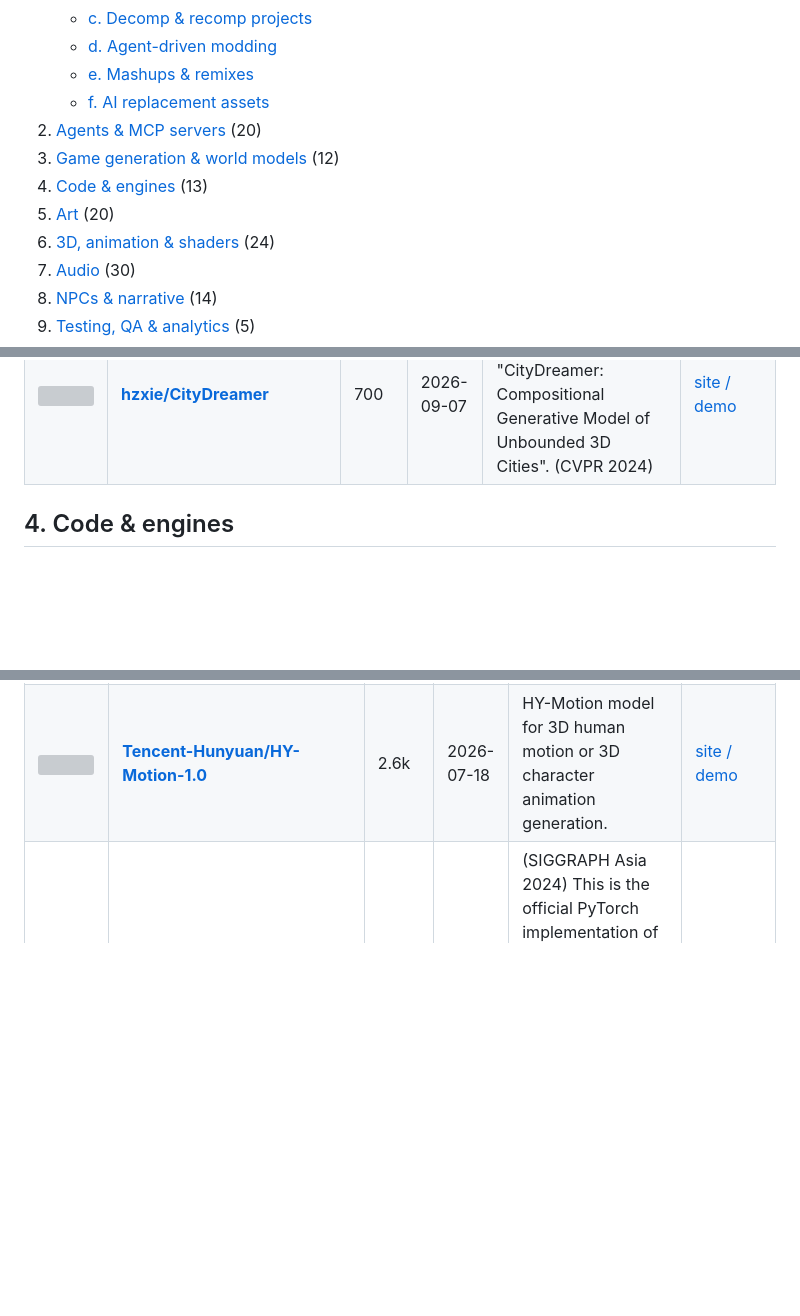
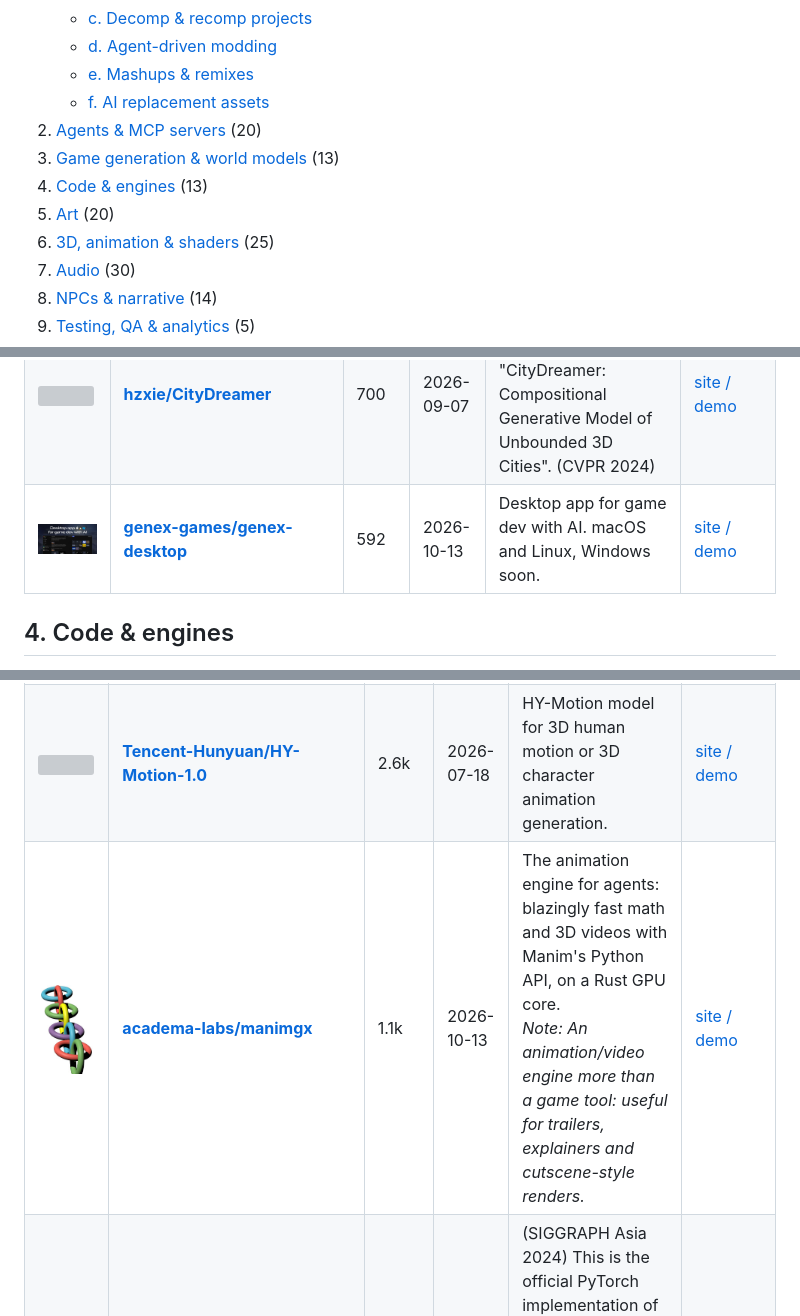
Before and after one commit to SubmitGame/awesome-ai-game-dev-tools, a Markdown page: README.md, 3 parts joined by grey strips. Rendered like a GitHub page; pictures changed too: screenshots/academa-labs-manimgx.jpg (added), screenshots/genex-games-genex-desktop.jpg (added); blank space fills up the shorter version; grey boxes are pictures that could not be loaded.

Commit message:
Add genex-desktop, manimgx, featured OmGithub; compact mobile layout

```diff
--- a/README.md
+++ b/README.md
@@ -15,10 +21,10 @@
    - [e. Mashups & remixes](#1e-mashups--remixes)
    - [f. AI replacement assets](#1f-ai-replacement-assets)
 2. [Agents & MCP servers](#2-agents--mcp-servers) (20)
-3. [Game generation & world models](#3-game-generation--world-models) (12)
+3. [Game generation & world models](#3-game-generation--world-models) (13)
 4. [Code & engines](#4-code--engines) (13)
 5. [Art](#5-art) (20)
-6. [3D, animation & shaders](#6-3d-animation--shaders) (24)
+6. [3D, animation & shaders](#6-3d-animation--shaders) (25)
 7. [Audio](#7-audio) (30)
 8. [NPCs & narrative](#8-npcs--narrative) (14)
 9. [Testing, QA & analytics](#9-testing-qa--analytics) (5)
@@ -137,6 +143,7 @@ Interactive world models, playable video generation and procedural world/level g
 | <a href="https://github.com/Tencent-Hunyuan/HunyuanWorld-Voyager"><img src="screenshots/tencent-hunyuan-hunyuanworld-voyager.jpg" width="120" alt=""></a> | **[Tencent-Hunyuan/HunyuanWorld-Voyager](https://github.com/Tencent-Hunyuan/HunyuanWorld-Voyager)** | 1.6k | 2026-04-15 | Voyager is an interactive RGBD video generation model conditioned on camera input, and supports real-time 3D reconstruction. | [site / demo](https://3d-models.hunyuan.tencent.com/world/) |
 | <a href="https://github.com/Tencent-Hunyuan/Hunyuan-GameCraft-1.0"><img src="screenshots/tencent-hunyuan-hunyuan-gamecraft-1-0.jpg" width="120" alt=""></a> | **[Tencent-Hunyuan/Hunyuan-GameCraft-1.0](https://github.com/Tencent-Hunyuan/Hunyuan-GameCraft-1.0)** | 743 | 2025-11-28 | Hunyuan-GameCraft: High-dynamic Interactive Game Video Generation with Hybrid History Condition | [site / demo](https://hunyuan-gamecraft.github.io/) |
 | <a href="https://github.com/hzxie/CityDreamer"><img src="screenshots/hzxie-citydreamer.jpg" width="120" alt=""></a> | **[hzxie/CityDreamer](https://github.com/hzxie/CityDreamer)** | 700 | 2026-09-07 | The official implementation of "CityDreamer: Compositional Generative Model of Unbounded 3D Cities". (CVPR 2024) | [site / demo](https://haozhexie.com/project/city-dreamer) |
+| <a href="https://github.com/genex-games/genex-desktop"><img src="screenshots/genex-games-genex-desktop.jpg" width="120" alt=""></a> | **[genex-games/genex-desktop](https://github.com/genex-games/genex-desktop)** | 592 | 2026-10-13 | Desktop app for game dev with AI. macOS and Linux, Windows soon. | [site / demo](https://genex.games/desktop) |
 
 ## 4. Code & engines
 
@@ -213,6 +220,7 @@ Image/text-to-3D, motion generation, video and shader tools.
 | <a href="https://github.com/Tencent-Hunyuan/Hunyuan3D-1"><img src="screenshots/tencent-hunyuan-hunyuan3d-1.jpg" width="120" alt=""></a> | **[Tencent-Hunyuan/Hunyuan3D-1](https://github.com/Tencent-Hunyuan/Hunyuan3D-1)** | 3.5k | 2025-11-19 | Tencent Hunyuan3D-1.0: A Unified Framework for Text-to-3D and Image-to-3D Generation | [site / demo](https://3d.hunyuan.tencent.com/) |
 | <a href="https://github.com/aras-p/UnityGaussianSplatting"><img src="screenshots/aras-p-unitygaussiansplatting.jpg" width="120" alt=""></a> | **[aras-p/UnityGaussianSplatting](https://github.com/aras-p/UnityGaussianSplatting)** | 3.4k | 2025-10-17 | Toy Gaussian Splatting visualization in Unity |  |
 | <a href="https://github.com/Tencent-Hunyuan/HY-Motion-1.0"><img src="screenshots/tencent-hunyuan-hy-motion-1-0.jpg" width="120" alt=""></a> | **[Tencent-Hunyuan/HY-Motion-1.0](https://github.com/Tencent-Hunyuan/HY-Motion-1.0)** | 2.6k | 2026-07-18 | HY-Motion model for 3D human motion or 3D character animation generation. | [site / demo](https://hunyuan.tencent.com/motion) |
+| <a href="https://github.com/academa-labs/manimgx"><img src="screenshots/academa-labs-manimgx.jpg" width="120" alt=""></a> | **[academa-labs/manimgx](https://github.com/academa-labs/manimgx)** | 1.1k | 2026-10-13 | The animation engine for agents: blazingly fast math and 3D videos with Manim's Python API, on a Rust GPU core. <br>*Note: An animation/video engine more than a game tool: useful for trailers, explainers and cutscene-style renders.* | [site / demo](https://manimgx.academa.ai) |
 | <a href="https://github.com/LordLiang/DrawingSpinUp"><img src="screenshots/lordliang-drawingspinup.jpg" width="120" alt=""></a> | **[LordLiang/DrawingSpinUp](https://github.com/LordLiang/DrawingSpinUp)** | 658 | 2026-09-25 | (SIGGRAPH Asia 2024) This is the official PyTorch implementation of SIGGRAPH Asia 2024 paper: DrawingSpinUp: 3D Animation from Single Character Drawings | [site / demo](https://lordliang.github.io/DrawingSpinUp/) |
 | <a href="https://github.com/ActiveVisionLab/gaussctrl"><img src="screenshots/activevisionlab-gaussctrl.jpg" width="120" alt=""></a> | **[ActiveVisionLab/gaussctrl](https://github.com/ActiveVisionLab/gaussctrl)** | 135 | 2026-03-19 | [ECCV 2024] GaussCtrl: Multi-View Consistent Text-Driven 3D Gaussian Splatting Editing | [site / demo](https://gaussctrl.active.vision/) |
 
```
Also changed, not shown: other parts of README.md (+47 -41 lines), screenshots/omgithub.jpg (added), 9 other files.
